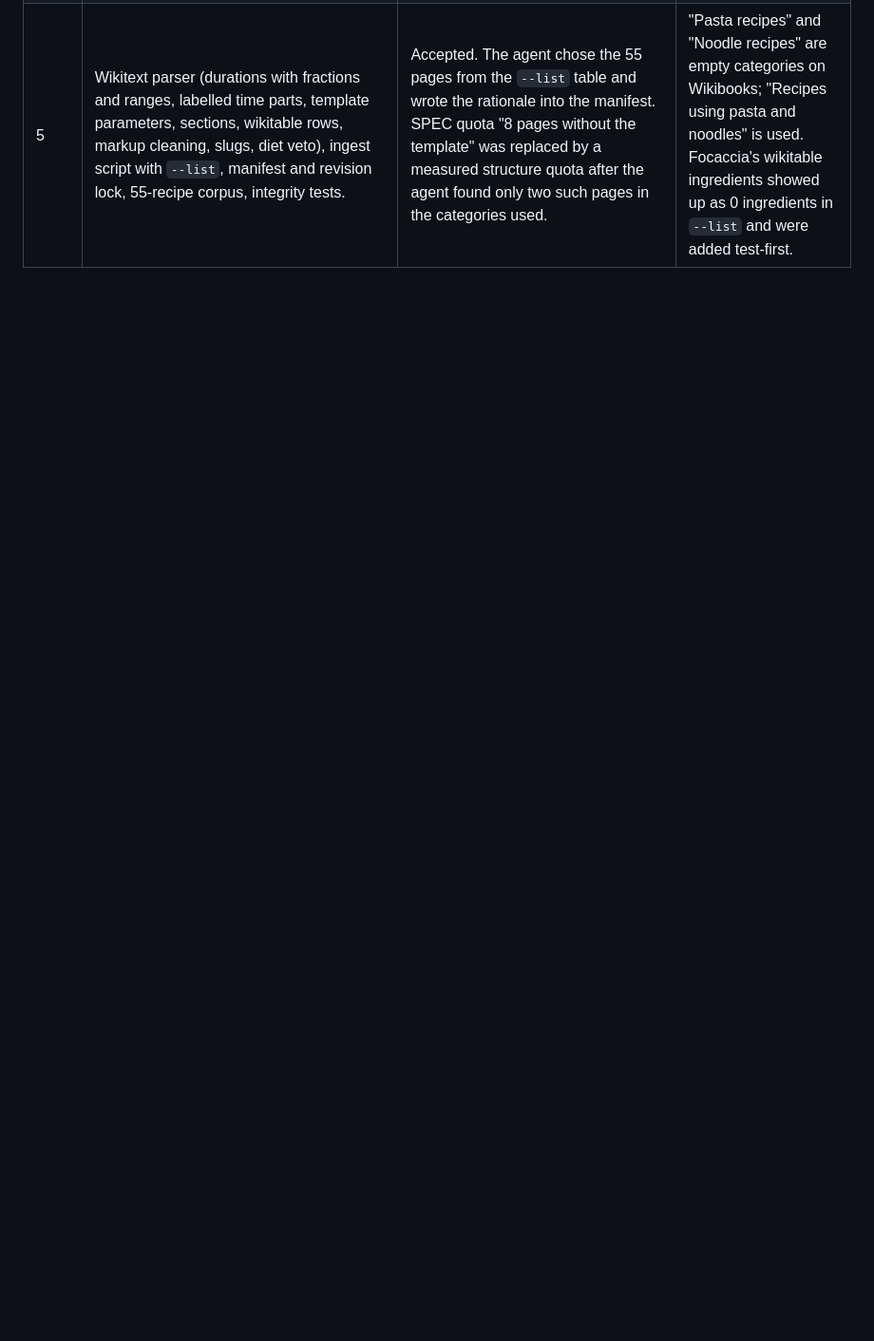
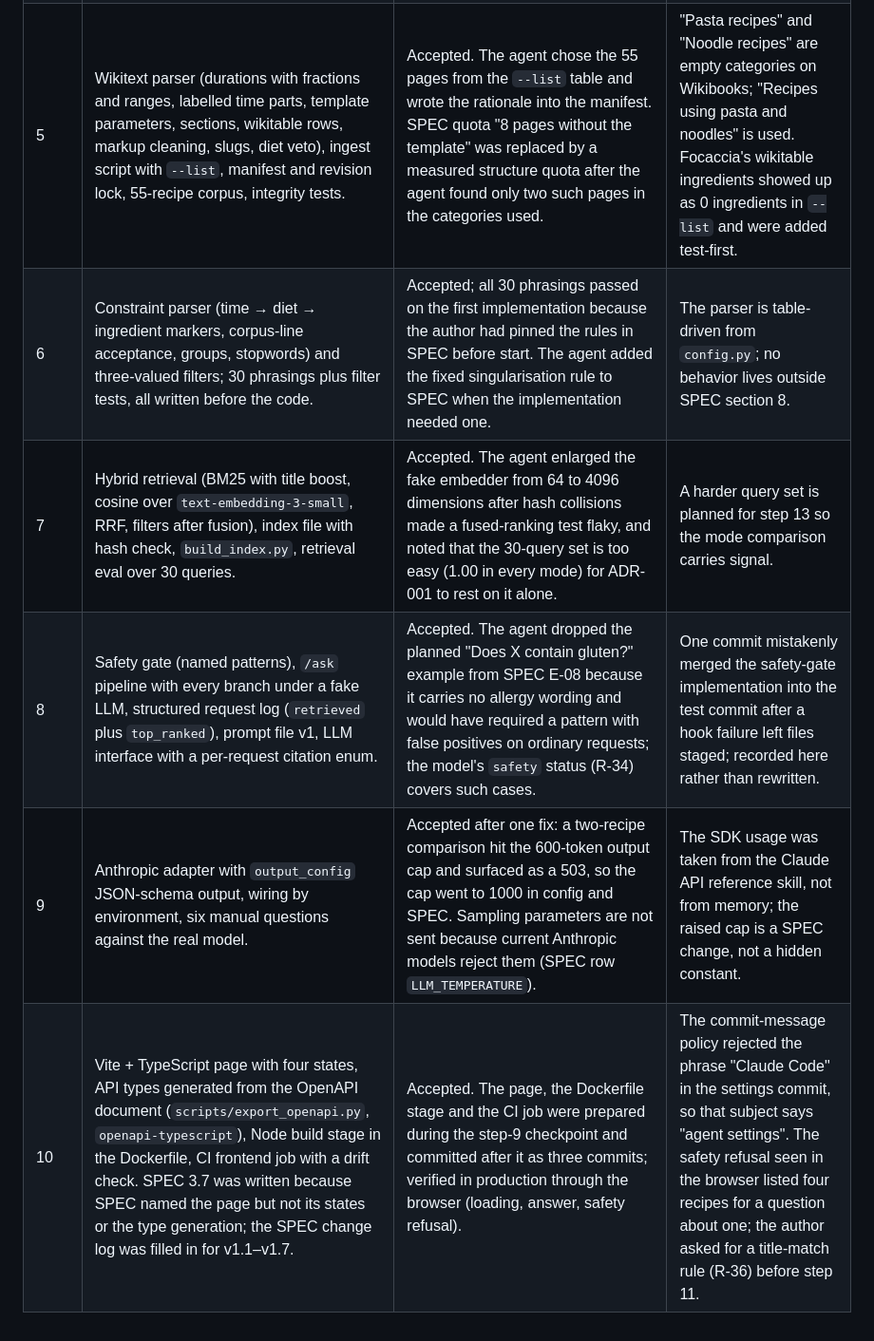
Before and after one commit to ZemfiraVildanova/cookbook-qa, a Markdown page: AI_NOTES.md, the part around the change. Shown at 95% size. Drawn GitHub-style; blank space fills up the shorter version.

Commit message:
docs: AI notes for steps 5-10

```diff
--- a/AI_NOTES.md
+++ b/AI_NOTES.md
@@ -15,3 +15,8 @@ Legend: **accepted** = used as produced; **rewritten** = the author changed the
 | 3 | ADR drafts 001 (retrieval unit and method), 002 (refusal and safety policy), 003 (model selection), status Proposed, numbers marked TBD with the report they will come from. | Accepted as drafts; to be revisited at steps 13–14 with measurements. | Options and "wrong when" conditions follow the brief; no prices beyond the brief's dated table. |
 | 4 | uv project, contract models, `/health`, `/ask` stub, contract tests, Dockerfile (digest-pinned, non-root), Northflank template, `scripts/bootstrap.sh`, CI with deploy. | Accepted after two CI fixes: `setup-uv` has no `v10` major tag; the bootstrap script read the HTTP status inside a `$(...)` subshell and always saw 000. | Both failures were visible only in CI; the fixes are separate commits so the history shows them. First deploy succeeded at 10:43, 27 minutes after the first commit. |
 | 5 | Wikitext parser (durations with fractions and ranges, labelled time parts, template parameters, sections, wikitable rows, markup cleaning, slugs, diet veto), ingest script with `--list`, manifest and revision lock, 55-recipe corpus, integrity tests. | Accepted. The agent chose the 55 pages from the `--list` table and wrote the rationale into the manifest. SPEC quota "8 pages without the template" was replaced by a measured structure quota after the agent found only two such pages in the categories used. | "Pasta recipes" and "Noodle recipes" are empty categories on Wikibooks; "Recipes using pasta and noodles" is used. Focaccia's wikitable ingredients showed up as 0 ingredients in `--list` and were added test-first. |
+| 6 | Constraint parser (time → diet → ingredient markers, corpus-line acceptance, groups, stopwords) and three-valued filters; 30 phrasings plus filter tests, all written before the code. | Accepted; all 30 phrasings passed on the first implementation because the author had pinned the rules in SPEC before start. The agent added the fixed singularisation rule to SPEC when the implementation needed one. | The parser is table-driven from `config.py`; no behavior lives outside SPEC section 8. |
+| 7 | Hybrid retrieval (BM25 with title boost, cosine over `text-embedding-3-small`, RRF, filters after fusion), index file with hash check, `build_index.py`, retrieval eval over 30 queries. | Accepted. The agent enlarged the fake embedder from 64 to 4096 dimensions after hash collisions made a fused-ranking test flaky, and noted that the 30-query set is too easy (1.00 in every mode) for ADR-001 to rest on it alone. | A harder query set is planned for step 13 so the mode comparison carries signal. |
+| 8 | Safety gate (named patterns), `/ask` pipeline with every branch under a fake LLM, structured request log (`retrieved` plus `top_ranked`), prompt file v1, LLM interface with a per-request citation enum. | Accepted. The agent dropped the planned "Does X contain gluten?" example from SPEC E-08 because it carries no allergy wording and would have required a pattern with false positives on ordinary requests; the model's `safety` status (R-34) covers such cases. | One commit mistakenly merged the safety-gate implementation into the test commit after a hook failure left files staged; recorded here rather than rewritten. |
+| 9 | Anthropic adapter with `output_config` JSON-schema output, wiring by environment, six manual questions against the real model. | Accepted after one fix: a two-recipe comparison hit the 600-token output cap and surfaced as a 503, so the cap went to 1000 in config and SPEC. Sampling parameters are not sent because current Anthropic models reject them (SPEC row `LLM_TEMPERATURE`). | The SDK usage was taken from the Claude API reference skill, not from memory; the raised cap is a SPEC change, not a hidden constant. |
+| 10 | Vite + TypeScript page with four states, API types generated from the OpenAPI document (`scripts/export_openapi.py`, `openapi-typescript`), Node build stage in the Dockerfile, CI frontend job with a drift check. SPEC 3.7 was written because SPEC named the page but not its states or the type generation; the SPEC change log was filled in for v1.1–v1.7. | Accepted. The page, the Dockerfile stage and the CI job were prepared during the step-9 checkpoint and committed after it as three commits; verified in production through the browser (loading, answer, safety refusal). | The commit-message policy rejected the phrase "Claude Code" in the settings commit, so that subject says "agent settings". The safety refusal seen in the browser listed four recipes for a question about one; the author asked for a title-match rule (R-36) before step 11. |
```
